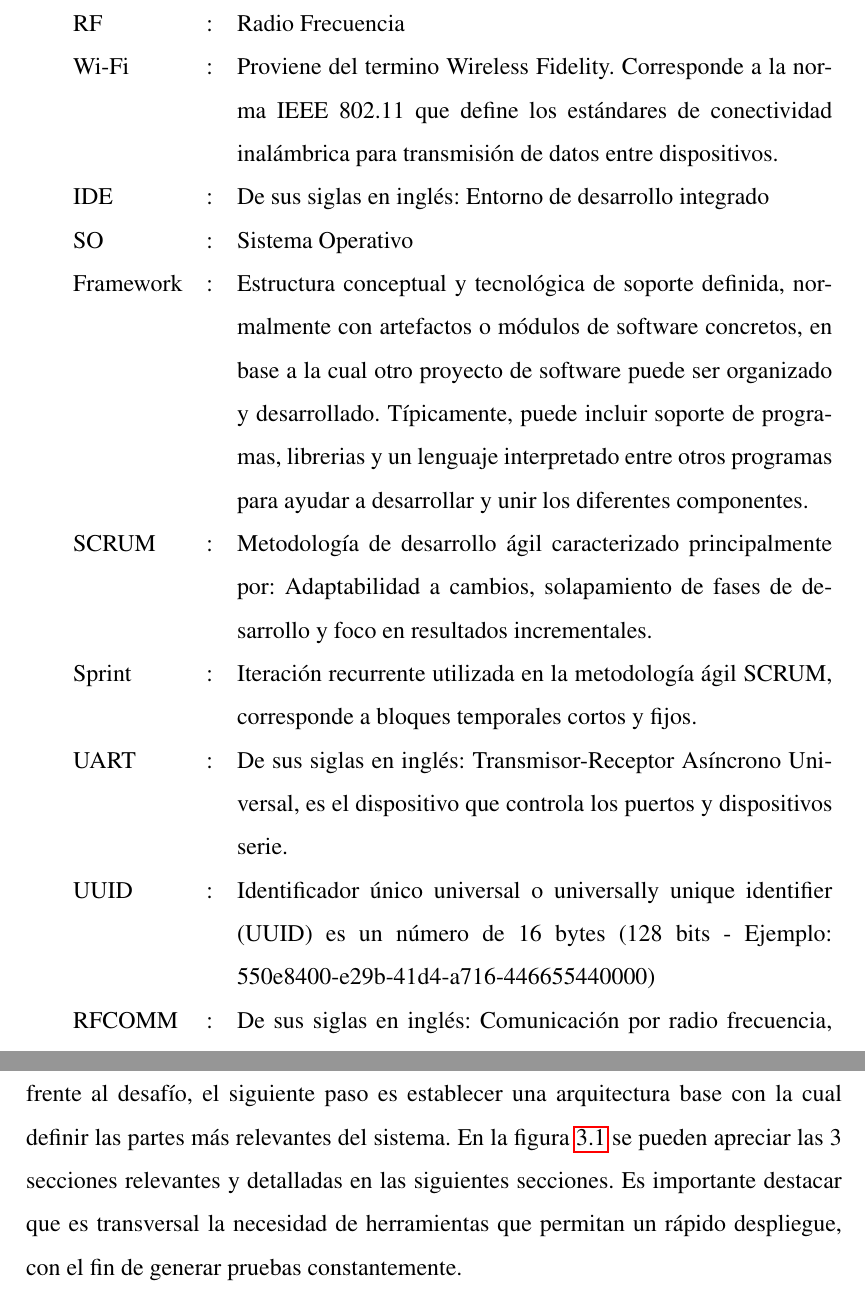
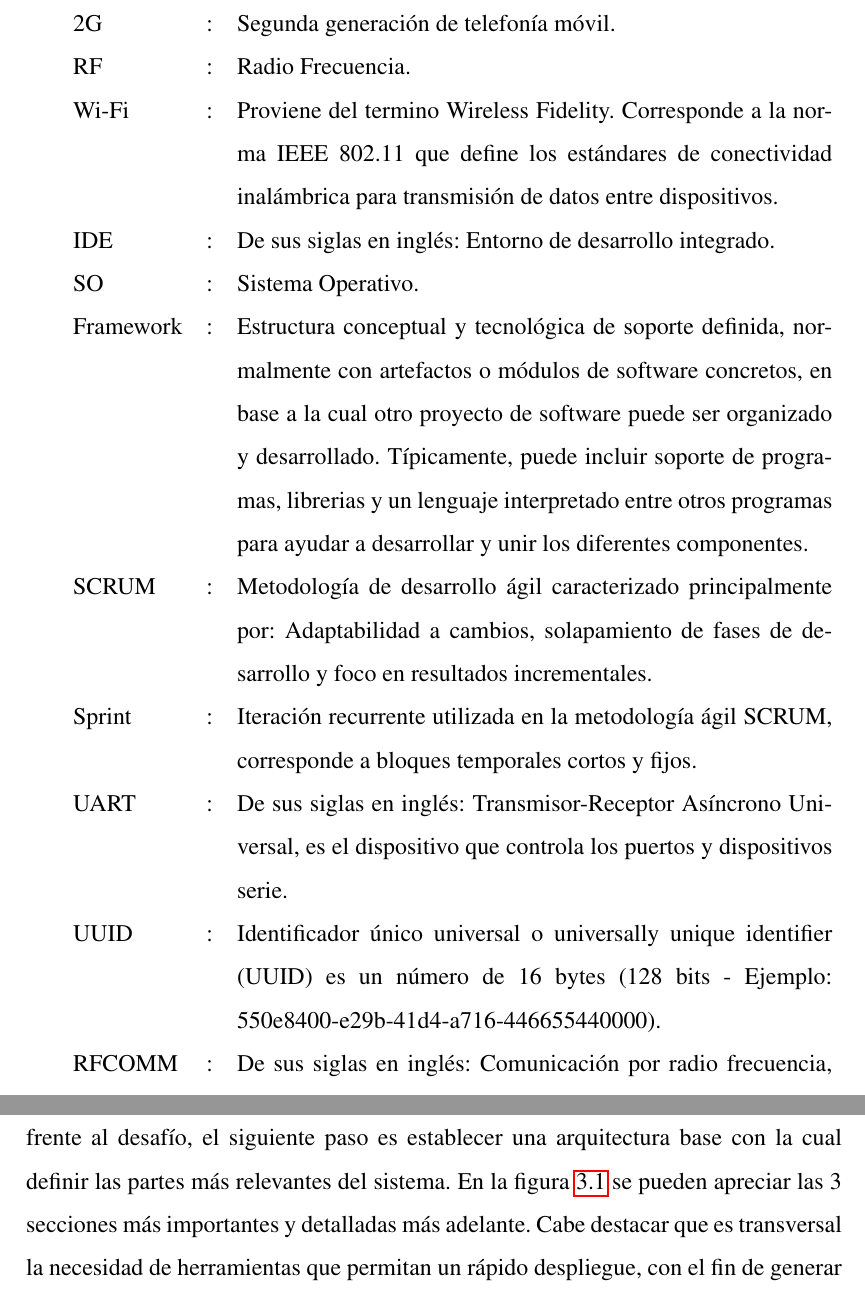
Before and after one commit to thetrick66/memoria, a LaTeX thesis (main.tex, which reads Capitulos/0_previa.tex, Capitulos/3_arquitectura.tex): two parts of pages 4 and 19 of 57, joined at a grey line, cut at the place of the change. Compiled offline with pdfLaTeX.

Commit message:
Capítulo 5 - Alternativas, fixes

```diff
--- a/Capitulos/0_previa.tex
+++ b/Capitulos/0_previa.tex
@@ -25,14 +25,17 @@ El resto del equipo final está compuesto por: Sebastián Castillo actual Ingeni
 \section*{Glosario}
 
 \begin{tabular}{lcp{10.5cm}}
-RF &:& Radio Frecuencia\\
+
+2G &:& Segunda generación de telefonía móvil.\\
+
+RF &:& Radio Frecuencia.\\
 
 Wi-Fi &:& Proviene del termino Wireless Fidelity. Corresponde a la norma IEEE 802.11
 que define los estándares de conectividad inalámbrica para transmisión de datos entre dispositivos.\\
 
-IDE &:& De sus siglas en inglés: Entorno de desarrollo integrado\\
+IDE &:& De sus siglas en inglés: Entorno de desarrollo integrado.\\
 
-SO &:& Sistema Operativo\\
+SO &:& Sistema Operativo.\\
 
 Framework &:& Estructura conceptual y tecnológica de soporte definida, normalmente con artefactos o módulos de software concretos, en base a la cual otro proyecto de software puede ser organizado y desarrollado. Típicamente, puede incluir soporte de programas, librerias y un lenguaje interpretado entre otros programas para ayudar a desarrollar y unir los diferentes componentes.\\
 
--- a/Capitulos/3_arquitectura.tex
+++ b/Capitulos/3_arquitectura.tex
@@ -1,6 +1,6 @@
 \chapter{Arquitectura de la solución}\label{arquitectura}
 
-Luego de analizar las necesidades del proyecto y el estado actual de la industria frente al desafío, el siguiente paso es establecer una arquitectura base con la cual definir las partes más relevantes del sistema. En la figura \ref{arqui} se pueden apreciar las 3 secciones relevantes y detalladas en las siguientes secciones. Es importante destacar que es transversal la necesidad de herramientas que permitan un rápido despliegue, con el fin de generar pruebas constantemente.
+Luego de analizar las necesidades del proyecto y el estado actual de la industria frente al desafío, el siguiente paso es establecer una arquitectura base con la cual definir las partes más relevantes del sistema. En la figura \ref{arqui} se pueden apreciar las 3 secciones más importantes y detalladas más adelante. Cabe destacar que es transversal la necesidad de herramientas que permitan un rápido despliegue, con el fin de generar pruebas constantemente.
 
 \begin{figure}[H]
 	\centering
```
Also changed, not shown: Capitulos/2_arte.tex (+4 -4 lines), Capitulos/0_previa.tex (8 more changed lines), 5 other files.
